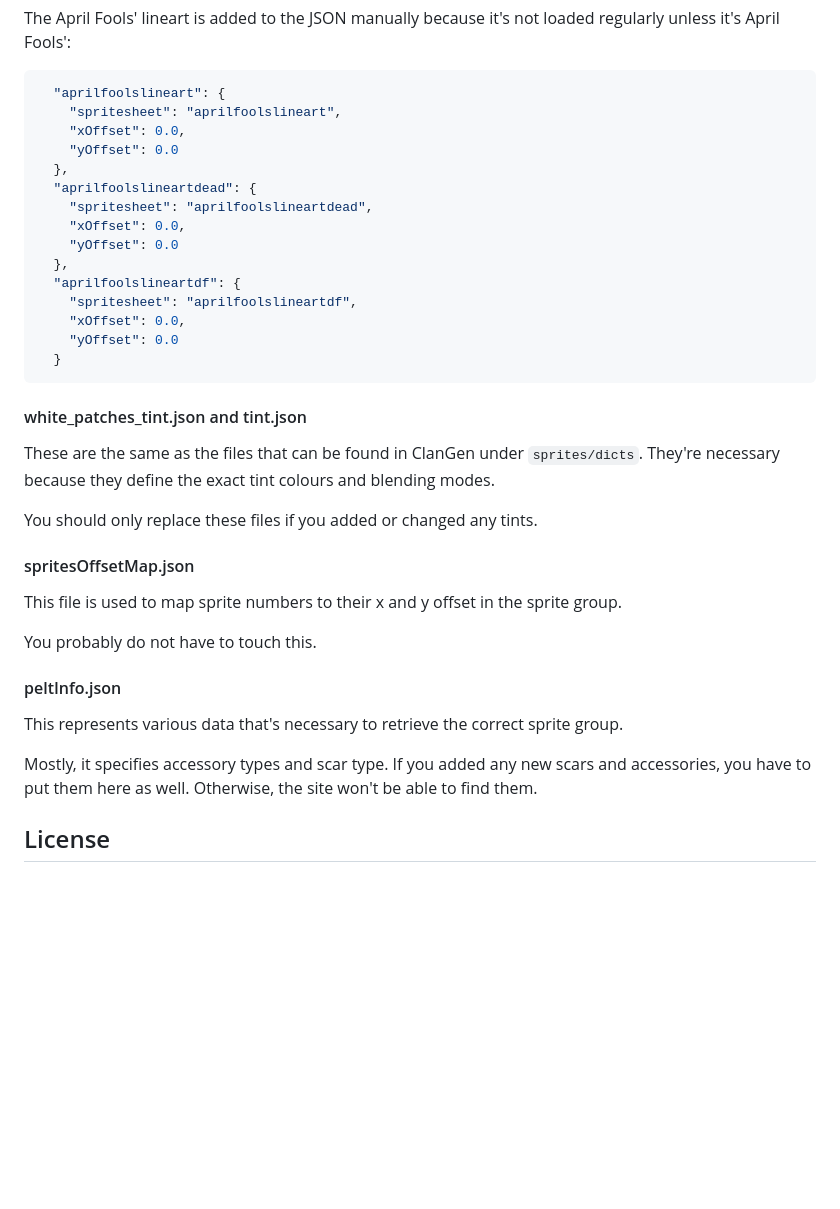
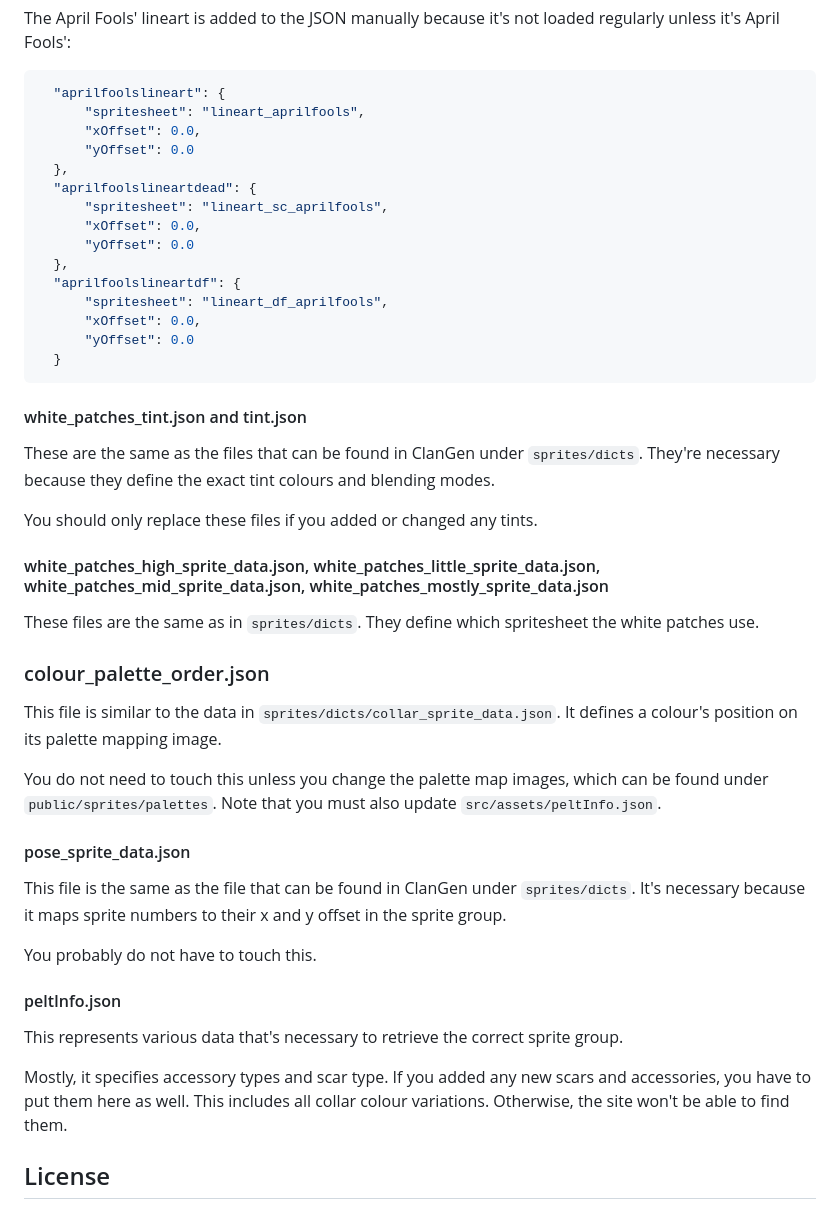
Before and after one commit to cgen-tools/pixel-cat-maker, a Markdown page: README.md, the part around the change. Rendered like a GitHub page; blank space fills up the shorter version.

Commit message:
docs: update readme

````diff
--- a/README.md
+++ b/README.md
@@ -75,19 +75,19 @@ def make_group(...):
 The April Fools' lineart is added to the JSON manually because it's not loaded regularly unless it's April Fools':
 ```json
   "aprilfoolslineart": {
-    "spritesheet": "aprilfoolslineart",
-    "xOffset": 0.0,
-    "yOffset": 0.0
+      "spritesheet": "lineart_aprilfools",
+      "xOffset": 0.0,
+      "yOffset": 0.0
   },
   "aprilfoolslineartdead": {
-    "spritesheet": "aprilfoolslineartdead",
-    "xOffset": 0.0,
-    "yOffset": 0.0
+      "spritesheet": "lineart_sc_aprilfools",
+      "xOffset": 0.0,
+      "yOffset": 0.0
   },
   "aprilfoolslineartdf": {
-    "spritesheet": "aprilfoolslineartdf",
-    "xOffset": 0.0,
-    "yOffset": 0.0
+      "spritesheet": "lineart_df_aprilfools",
+      "xOffset": 0.0,
+      "yOffset": 0.0
   }
 ```
 
@@ -97,9 +97,19 @@ These are the same as the files that can be found in ClanGen under `sprites/dict
 
 You should only replace these files if you added or changed any tints.
 
-#### spritesOffsetMap.json
+#### white_patches_high_sprite_data.json, white_patches_little_sprite_data.json, white_patches_mid_sprite_data.json, white_patches_mostly_sprite_data.json
 
-This file is used to map sprite numbers to their x and y offset in the sprite group.
+These files are the same as in `sprites/dicts`. They define which spritesheet the white patches use.
+
+### colour_palette_order.json
+
+This file is similar to the data in `sprites/dicts/collar_sprite_data.json`. It defines a colour's position on its palette mapping image.
+
+You do not need to touch this unless you change the palette map images, which can be found under `public/sprites/palettes`. Note that you must also update `src/assets/peltInfo.json`.
+
+#### pose_sprite_data.json
+
+This file is the same as the file that can be found in ClanGen under `sprites/dicts`. It's necessary because it maps sprite numbers to their x and y offset in the sprite group.
 
 You probably do not have to touch this.
 
@@ -107,7 +117,7 @@ You probably do not have to touch this.
 
 This represents various data that's necessary to retrieve the correct sprite group.
 
-Mostly, it specifies accessory types and scar type. If you added any new scars and accessories, you have to put them here as well. Otherwise, the site won't be able to find them.
+Mostly, it specifies accessory types and scar type. If you added any new scars and accessories, you have to put them here as well. This includes all collar colour variations. Otherwise, the site won't be able to find them.
 
 ## License
 
````
